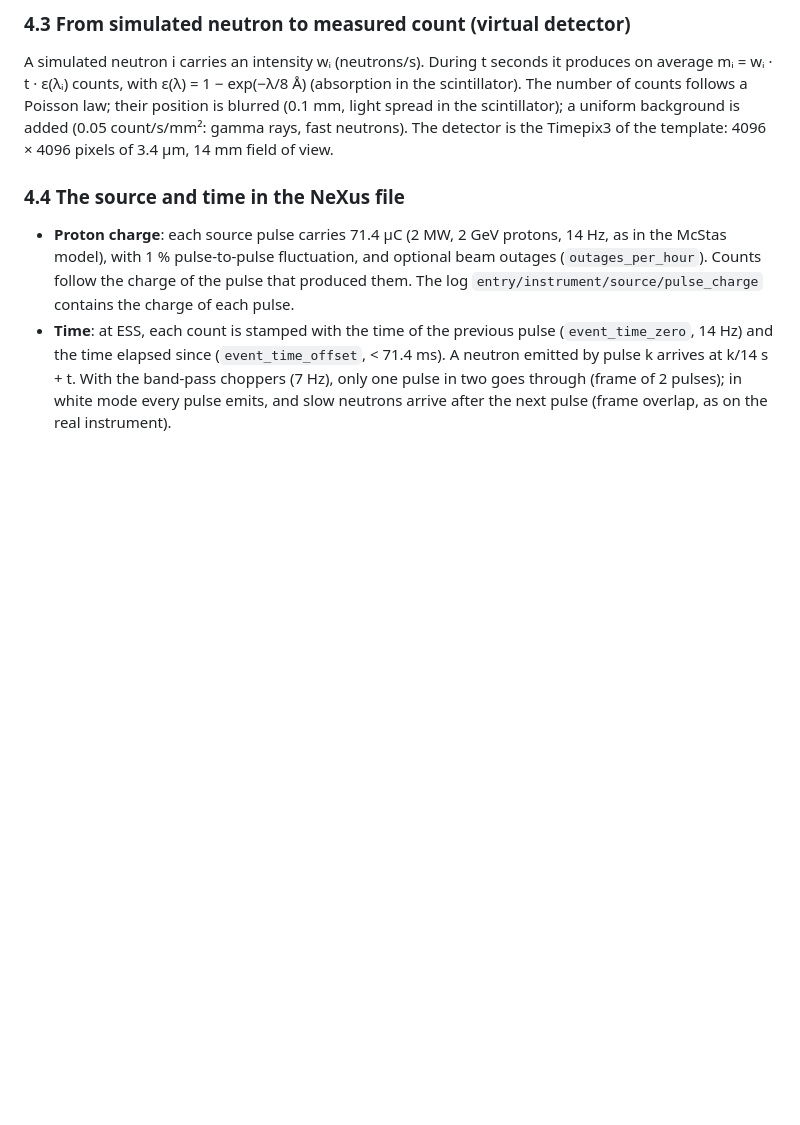
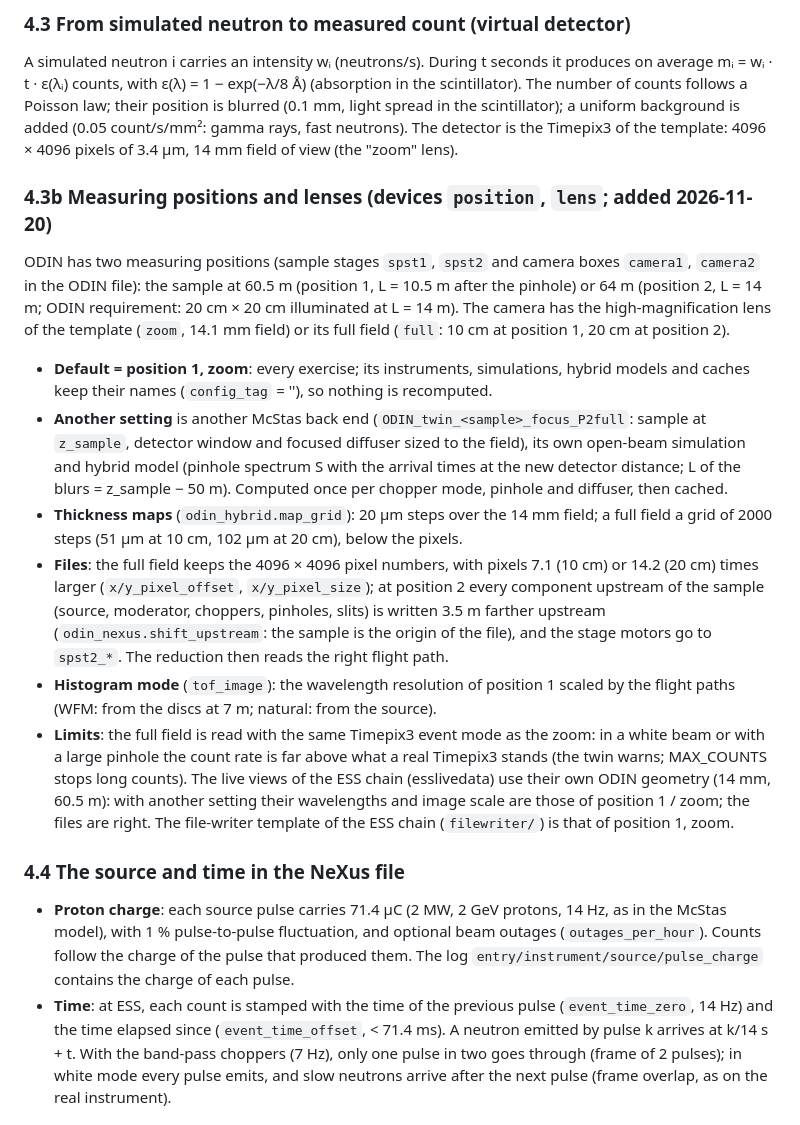
Before and after one commit to aglaenze/access-digital-twins, a Markdown page: odin/README.md, the part around the change. GitHub-like rendering; blank space fills up the shorter version.

```diff
--- a/odin/README.md
+++ b/odin/README.md
@@ -191,7 +191,32 @@ A simulated neutron i carries an intensity wᵢ (neutrons/s). During t seconds i
 mᵢ = wᵢ · t · ε(λᵢ) counts, with ε(λ) = 1 − exp(−λ/8 Å) (absorption in the scintillator). The number of counts follows
 a Poisson law; their position is blurred (0.1 mm, light spread in the scintillator); a uniform background is added
 (0.05 count/s/mm²: gamma rays, fast neutrons). The detector is the Timepix3 of the template: 4096 × 4096 pixels of
-3.4 µm, 14 mm field of view.
+3.4 µm, 14 mm field of view (the "zoom" lens).
+
+### 4.3b Measuring positions and lenses (devices `position`, `lens`; added 2026-11-20)
+ODIN has two measuring positions (sample stages `spst1`, `spst2` and camera boxes `camera1`, `camera2` in the ODIN
+file): the sample at 60.5 m (position 1, L = 10.5 m after the pinhole) or 64 m (position 2, L = 14 m; ODIN
+requirement: 20 cm × 20 cm illuminated at L = 14 m). The camera has the high-magnification lens of the template
+(`zoom`, 14.1 mm field) or its full field (`full`: 10 cm at position 1, 20 cm at position 2).
+- **Default = position 1, zoom**: every exercise; its instruments, simulations, hybrid models and caches keep their
+  names (`config_tag` = ''), so nothing is recomputed.
+- **Another setting** is another McStas back end (`ODIN_twin_<sample>_focus_P2full`: sample at `z_sample`, detector
+  window and focused diffuser sized to the field), its own open-beam simulation and hybrid model (pinhole spectrum S
+  with the arrival times at the new detector distance; L of the blurs = z_sample − 50 m). Computed once per chopper
+  mode, pinhole and diffuser, then cached.
+- **Thickness maps** (`odin_hybrid.map_grid`): 20 µm steps over the 14 mm field; a full field a grid of 2000 steps
+  (51 µm at 10 cm, 102 µm at 20 cm), below the pixels.
+- **Files**: the full field keeps the 4096 × 4096 pixel numbers, with pixels 7.1 (10 cm) or 14.2 (20 cm) times
+  larger (`x/y_pixel_offset`, `x/y_pixel_size`); at position 2 every component upstream of the sample (source,
+  moderator, choppers, pinholes, slits) is written 3.5 m farther upstream (`odin_nexus.shift_upstream`: the sample is
+  the origin of the file), and the stage motors go to `spst2_*`. The reduction then reads the right flight path.
+- **Histogram mode** (`tof_image`): the wavelength resolution of position 1 scaled by the flight paths (WFM: from the
+  discs at 7 m; natural: from the source).
+- **Limits**: the full field is read with the same Timepix3 event mode as the zoom: in a white beam or with a large
+  pinhole the count rate is far above what a real Timepix3 stands (the twin warns; MAX_COUNTS stops long counts).
+  The live views of the ESS chain (esslivedata) use their own ODIN geometry (14 mm, 60.5 m): with another setting their
+  wavelengths and image scale are those of position 1 / zoom; the files are right. The file-writer template of the ESS
+  chain (`filewriter/`) is that of position 1, zoom.
 
 ### 4.4 The source and time in the NeXus file
 - **Proton charge**: each source pulse carries 71.4 µC (2 MW, 2 GeV protons, 14 Hz, as in the McStas model), with 1 %
```
Also changed, not shown: figures/odin_beamline.png, 13 other files.
